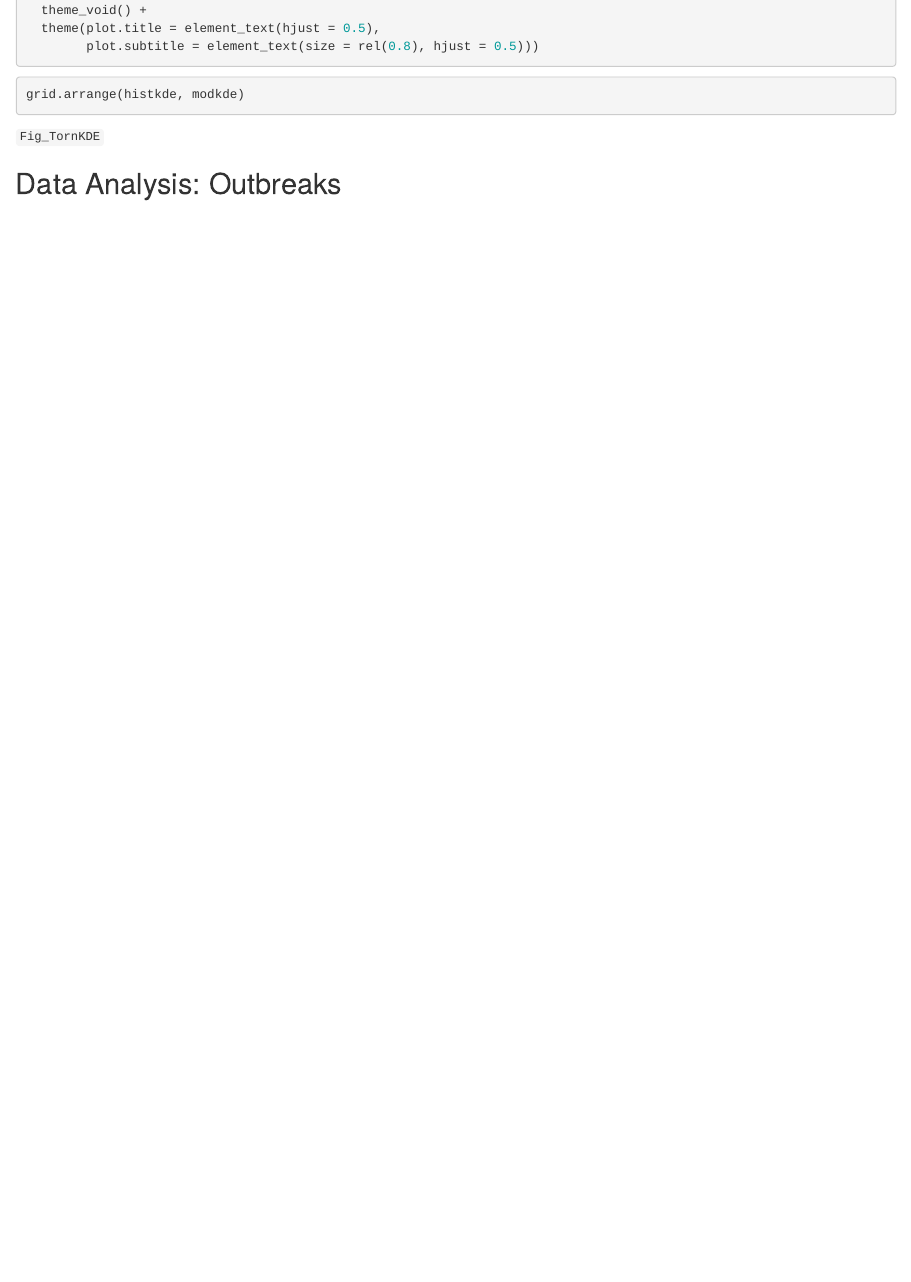
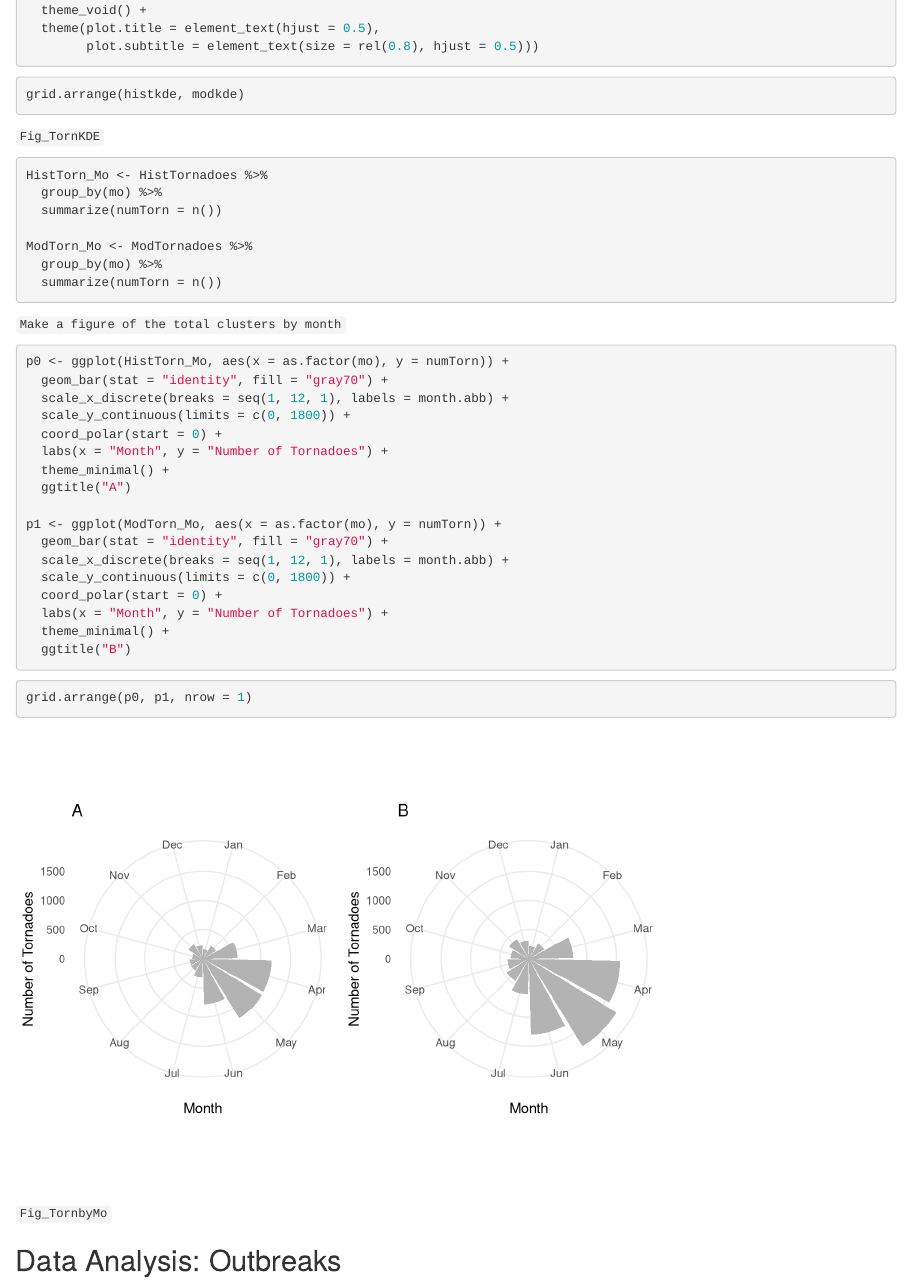
Before and after one commit to zschroder/ComparingTornadoData1950_1989, an R Markdown document (ComparingTornadoData1950to1989.Rmd): the page in a window 1100 px wide, from 7260 px down. Rendered offline with R 4.5, knitr and Pandoc, with nearby package versions; some code elsewhere in the file could not run offline.

Commit message:
Seasonality of Tornadoes and Outbreaks

````diff
--- a/ComparingTornadoData1950to1989.Rmd
+++ b/ComparingTornadoData1950to1989.Rmd
@@ -296,7 +296,41 @@ grid.arrange(histkde, modkde)
 ```
 `Fig_TornKDE`
 
+```{r}
+HistTorn_Mo <- HistTornadoes %>%
+  group_by(mo) %>%
+  summarize(numTorn = n())
 
+ModTorn_Mo <- ModTornadoes %>%
+  group_by(mo) %>%
+  summarize(numTorn = n())
+```
+
+`Make a figure of the total clusters by month`
+```{r}
+p0 <- ggplot(HistTorn_Mo, aes(x = as.factor(mo), y = numTorn)) +
+  geom_bar(stat = "identity", fill = "gray70") +
+  scale_x_discrete(breaks = seq(1, 12, 1), labels = month.abb) +
+  scale_y_continuous(limits = c(0, 1800)) +
+  coord_polar(start = 0) +
+  labs(x = "Month", y = "Number of Tornadoes") +
+  theme_minimal() +
+  ggtitle("A")
+
+p1 <- ggplot(ModTorn_Mo, aes(x = as.factor(mo), y = numTorn)) +
+  geom_bar(stat = "identity", fill = "gray70") +
+  scale_x_discrete(breaks = seq(1, 12, 1), labels = month.abb) +
+  scale_y_continuous(limits = c(0, 1800)) +
+  coord_polar(start = 0) +
+  labs(x = "Month", y = "Number of Tornadoes") +
+  theme_minimal() +
+  ggtitle("B")
+```
+
+```{r}
+grid.arrange(p0, p1, nrow = 1)
+```
+`Fig_TornbyMo`
 
 ## Data Analysis: Outbreaks
 
````
